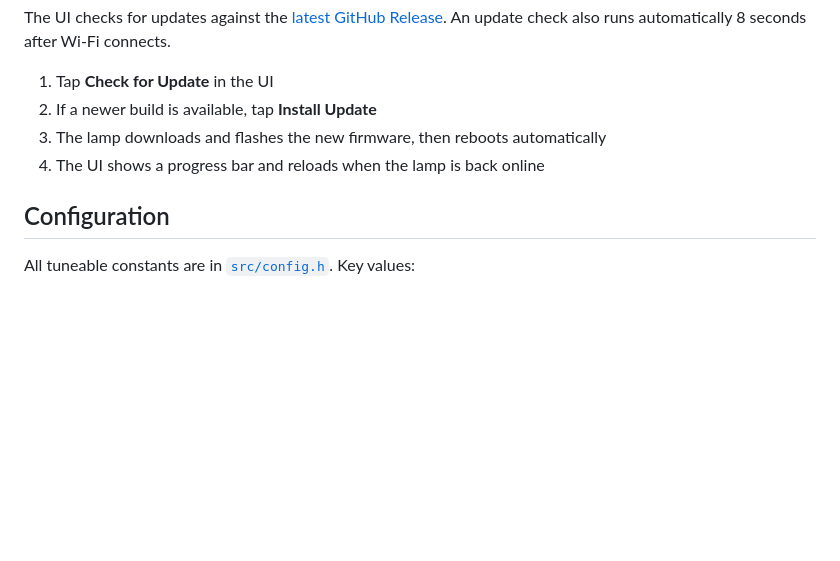
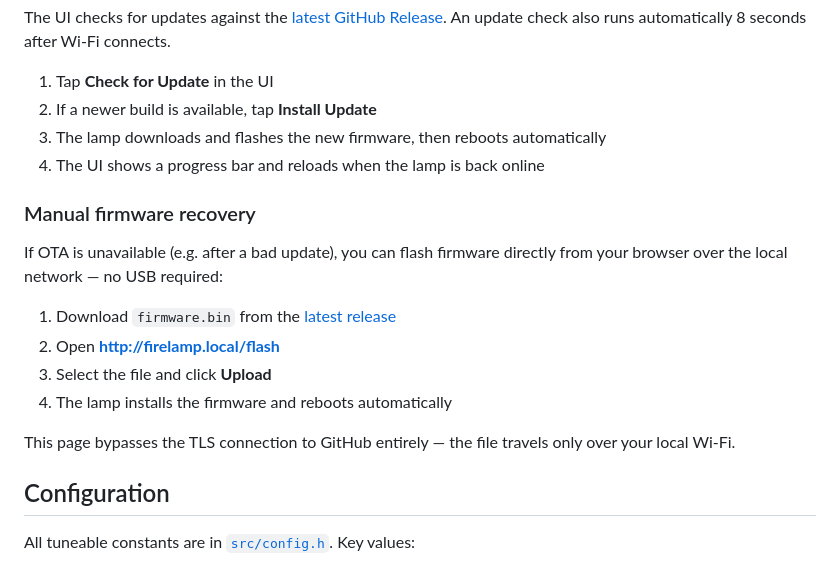
Before and after one commit to MaksimShchuplov/firelamp, a Markdown page: README.md, the part around the change. Drawn GitHub-style; blank space fills up the shorter version.

Commit message:
docs: add manual firmware recovery section to README
Document the /flash endpoint added in the previous commit so users
know they can recover without USB when OTA-to-GitHub is unavailable.

https://claude.ai/code/session_01Ya8Np7cAWDDxwrwbhWhN9z

```diff
--- a/README.md
+++ b/README.md
@@ -89,6 +89,17 @@ The UI checks for updates against the [latest GitHub Release](https://github.com
 3. The lamp downloads and flashes the new firmware, then reboots automatically
 4. The UI shows a progress bar and reloads when the lamp is back online
 
+### Manual firmware recovery
+
+If OTA is unavailable (e.g. after a bad update), you can flash firmware directly from your browser over the local network — no USB required:
+
+1. Download `firmware.bin` from the [latest release](https://github.com/MaksimShchuplov/firelamp/releases/latest)
+2. Open **http://firelamp.local/flash**
+3. Select the file and click **Upload**
+4. The lamp installs the firmware and reboots automatically
+
+This page bypasses the TLS connection to GitHub entirely — the file travels only over your local Wi-Fi.
+
 ## Configuration
 
 All tuneable constants are in [`src/config.h`](src/config.h). Key values:
```
